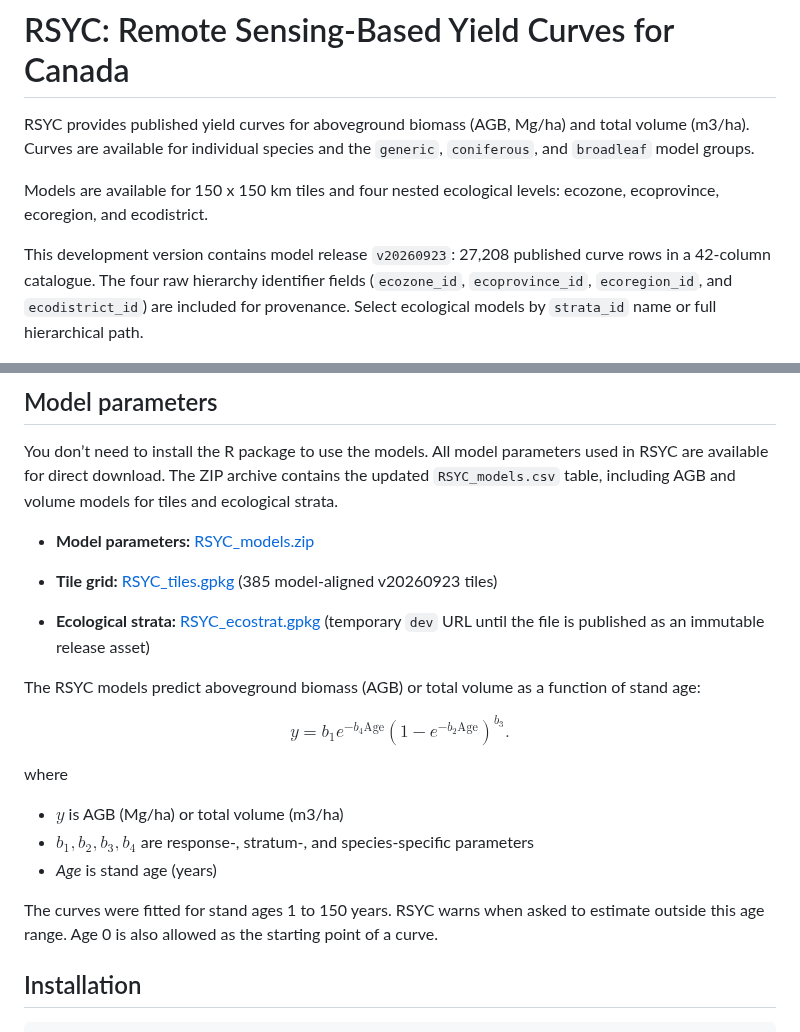
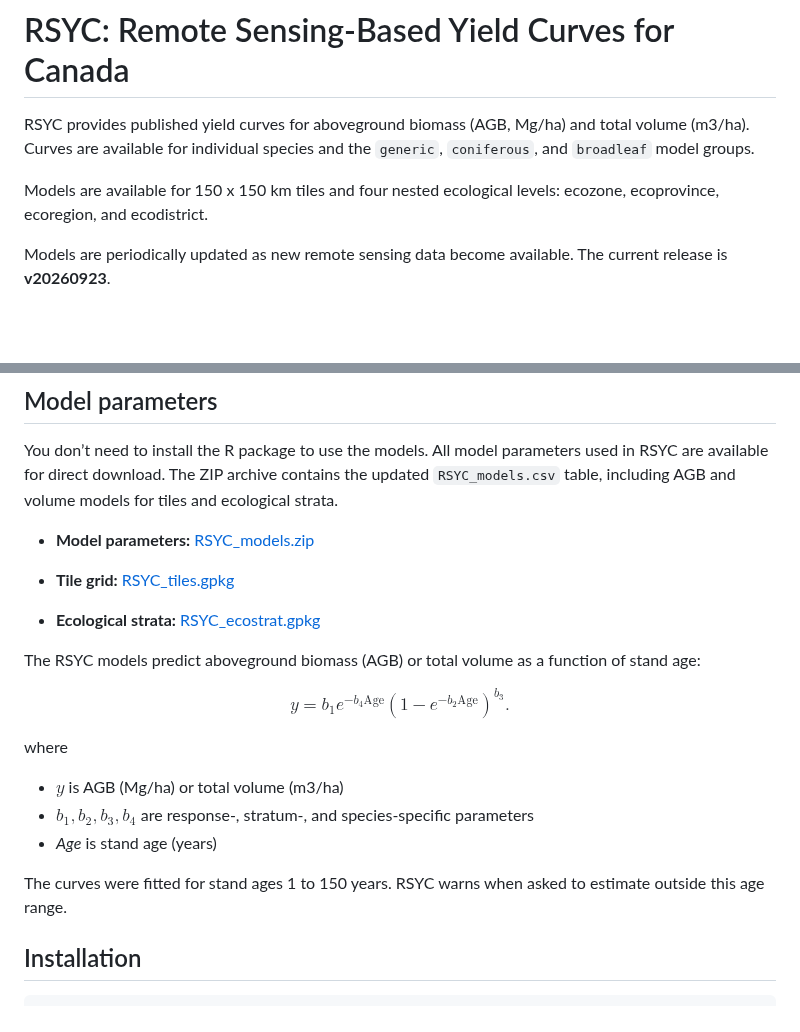
Before and after one commit to ptompalski/RSYC, a Markdown page: README.md, 2 parts joined by grey strips. Drawn GitHub-style; blank space fills up the shorter version.

```diff
--- a/README.md
+++ b/README.md
@@ -8,11 +8,8 @@ species and the `generic`, `coniferous`, and `broadleaf` model groups.
 Models are available for 150 x 150 km tiles and four nested ecological
 levels: ecozone, ecoprovince, ecoregion, and ecodistrict.
 
-This development version contains model release `v20260923`: 27,208
-published curve rows in a 42-column catalogue. The four raw hierarchy
-identifier fields (`ecozone_id`, `ecoprovince_id`, `ecoregion_id`, and
-`ecodistrict_id`) are included for provenance. Select ecological models
-by `strata_id` name or full hierarchical path.
+Models are periodically updated as new remote sensing data become
+available. The current release is **v20260923**.
 
 <figure>
 <img src="man/figures/RSYC_curves_species_gh.png"
@@ -33,12 +30,9 @@ volume models for tiles and ecological strata.
 
 - **Tile grid:**
   [RSYC_tiles.gpkg](https://raw.githubusercontent.com/ptompalski/RSYC/dev/inst/extdata/RSYC_tiles.gpkg)
-  (385 model-aligned v20260923 tiles)
 
 - **Ecological strata:**
   [RSYC_ecostrat.gpkg](https://raw.githubusercontent.com/ptompalski/RSYC/dev/inst/extdata/RSYC_ecostrat.gpkg)
-  (temporary `dev` URL until the file is published as an immutable
-  release asset)
 
 The RSYC models predict aboveground biomass (AGB) or total volume as a
 function of stand age:
@@ -55,8 +49,7 @@ where
 - *Age* is stand age (years)
 
 The curves were fitted for stand ages 1 to 150 years. RSYC warns when
-asked to estimate outside this age range. Age 0 is also allowed as the
-starting point of a curve.
+asked to estimate outside this age range.
 
 ## Installation
 
```
Also changed, not shown: other parts of README.md (+4 -22 lines), man/figures/README-curve-plot-1.png, 1 other file.
